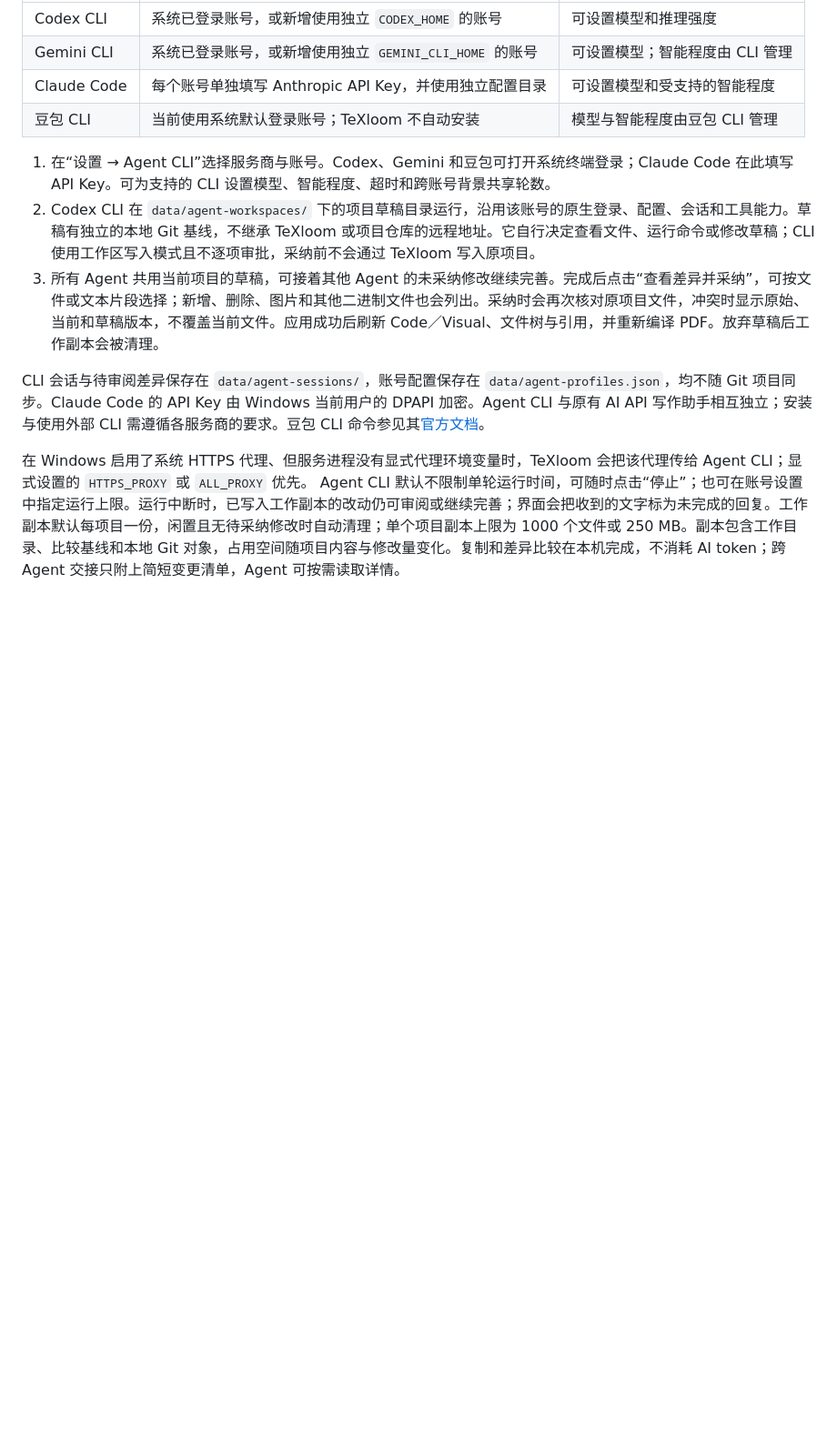
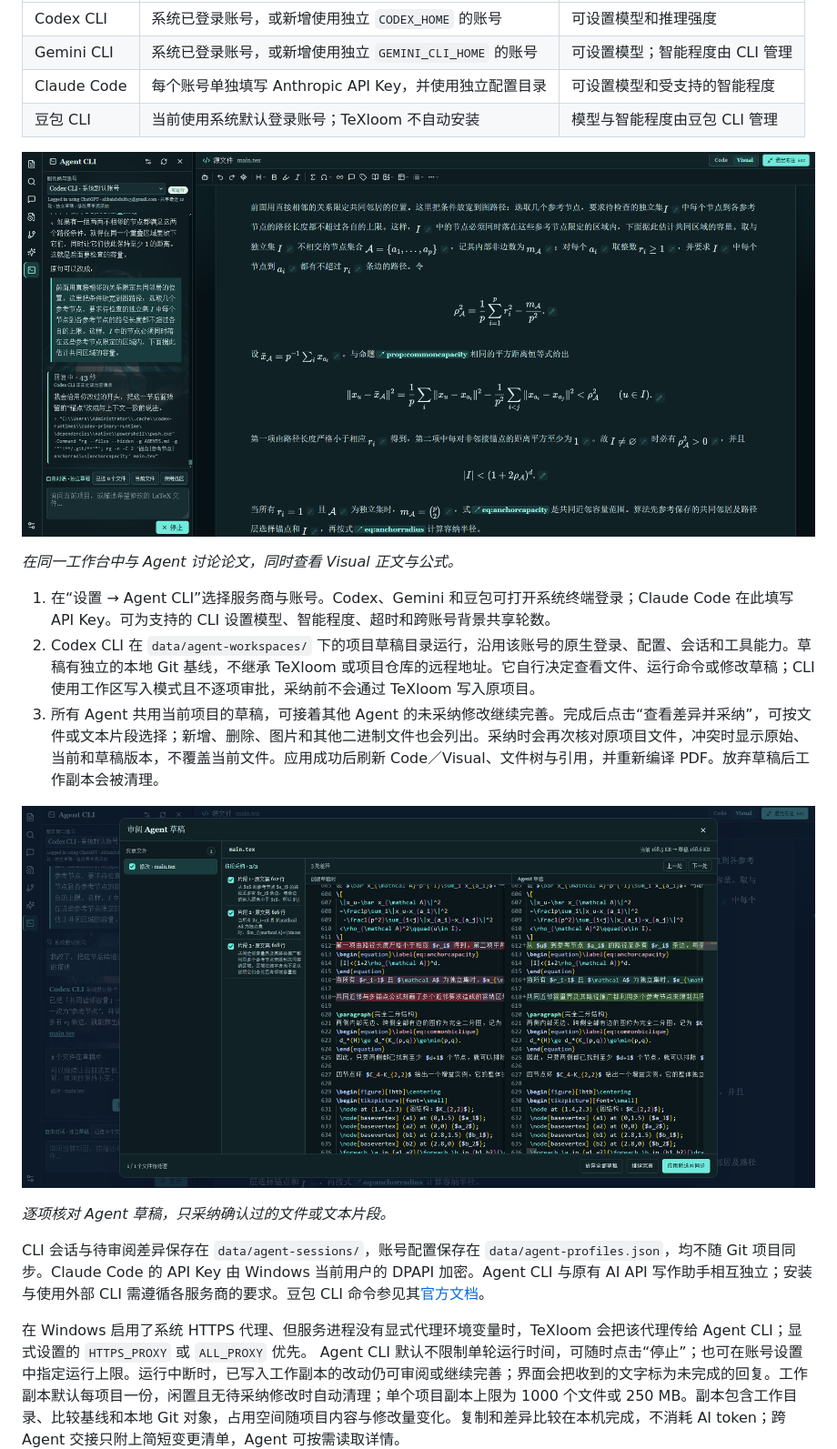
Before and after one commit to StuBoo3i/TeXloom, a Markdown page: README.md, the part around the change. Shown at 91% size. Rendered like a GitHub page; pictures changed too: docs/images/agent-cli-workspace.png (added), docs/images/agent-review.png (added); blank space fills up the shorter version.

Commit message:
Add Agent workflow screenshots to README

```diff
--- a/README.md
+++ b/README.md
@@ -93,9 +93,17 @@ flowchart LR
 | Claude Code | 每个账号单独填写 Anthropic API Key，并使用独立配置目录 | 可设置模型和受支持的智能程度 |
 | 豆包 CLI | 当前使用系统默认登录账号；TeXloom 不自动安装 | 模型与智能程度由豆包 CLI 管理 |
 
+![TeXloom 工作台：Agent CLI 与 Visual 编辑并排工作](docs/images/agent-cli-workspace.png)
+
+*在同一工作台中与 Agent 讨论论文，同时查看 Visual 正文与公式。*
+
 1. 在“设置 → Agent CLI”选择服务商与账号。Codex、Gemini 和豆包可打开系统终端登录；Claude Code 在此填写 API Key。可为支持的 CLI 设置模型、智能程度、超时和跨账号背景共享轮数。
 2. Codex CLI 在 `data/agent-workspaces/` 下的项目草稿目录运行，沿用该账号的原生登录、配置、会话和工具能力。草稿有独立的本地 Git 基线，不继承 TeXloom 或项目仓库的远程地址。它自行决定查看文件、运行命令或修改草稿；CLI 使用工作区写入模式且不逐项审批，采纳前不会通过 TeXloom 写入原项目。
 3. 所有 Agent 共用当前项目的草稿，可接着其他 Agent 的未采纳修改继续完善。完成后点击“查看差异并采纳”，可按文件或文本片段选择；新增、删除、图片和其他二进制文件也会列出。采纳时会再次核对原项目文件，冲突时显示原始、当前和草稿版本，不覆盖当前文件。应用成功后刷新 Code／Visual、文件树与引用，并重新编译 PDF。放弃草稿后工作副本会被清理。
+
+![TeXloom Agent 草稿审阅：逐文件、逐片段对照原文与修改](docs/images/agent-review.png)
+
+*逐项核对 Agent 草稿，只采纳确认过的文件或文本片段。*
 
 CLI 会话与待审阅差异保存在 `data/agent-sessions/`，账号配置保存在 `data/agent-profiles.json`，均不随 Git 项目同步。Claude Code 的 API Key 由 Windows 当前用户的 DPAPI 加密。Agent CLI 与原有 AI API 写作助手相互独立；安装与使用外部 CLI 需遵循各服务商的要求。豆包 CLI 命令参见其[官方文档](https://www.doubao.com/work/docs/zh-cn/doubao-cli)。
 
```
